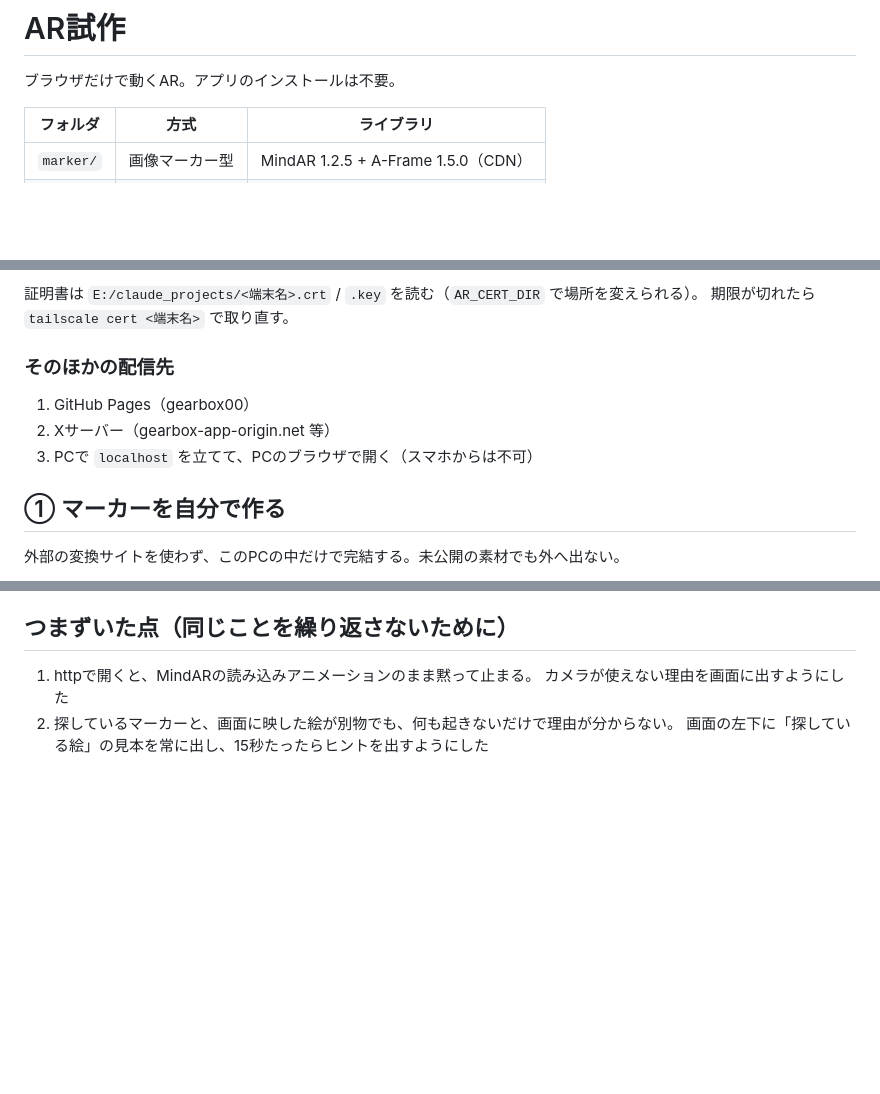
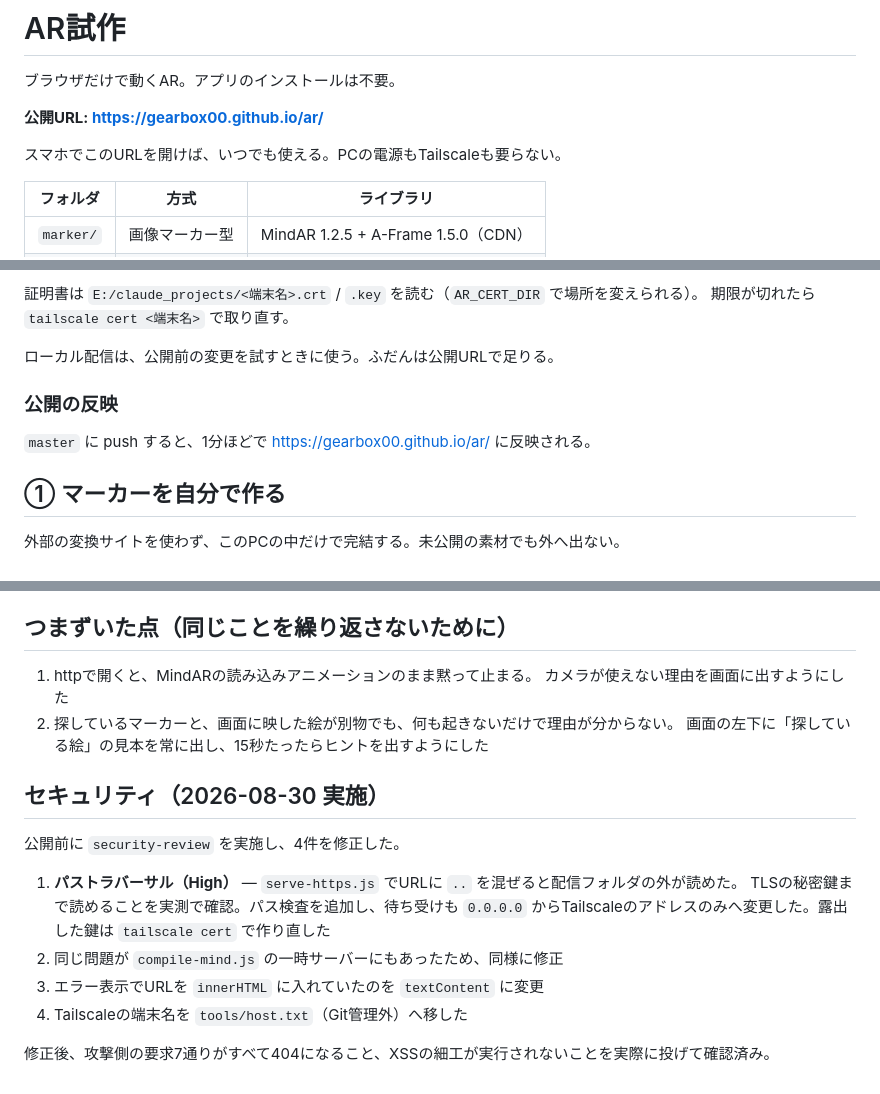
Before and after one commit to GearBox00/ar, a Markdown page: README.md, 3 parts joined by grey strips. Drawn GitHub-style; blank space fills up the shorter version.

Commit message:
READMEに公開URLとセキュリティ対応の記録を追加
Co-Authored-By: Claude Opus 5 <noreply@anthropic.com>

```diff
--- a/README.md
+++ b/README.md
@@ -1,6 +1,10 @@
 # AR試作
 
 ブラウザだけで動くAR。アプリのインストールは不要。
+
+**公開URL: https://gearbox00.github.io/ar/**
+
+スマホでこのURLを開けば、いつでも使える。PCの電源もTailscaleも要らない。
 
 | フォルダ | 方式 | ライブラリ |
 | --- | --- | --- |
@@ -36,11 +40,11 @@ node tools/serve-https.js
 証明書は `E:/claude_projects/<端末名>.crt` / `.key` を読む（`AR_CERT_DIR` で場所を変えられる）。
 期限が切れたら `tailscale cert <端末名>` で取り直す。
 
-### そのほかの配信先
+ローカル配信は、公開前の変更を試すときに使う。ふだんは公開URLで足りる。
 
-1. GitHub Pages（gearbox00）
-2. Xサーバー（gearbox-app-origin.net 等）
-3. PCで `localhost` を立てて、PCのブラウザで開く（スマホからは不可）
+### 公開の反映
+
+`master` に push すると、1分ほどで https://gearbox00.github.io/ar/ に反映される。
 
 ## ① マーカーを自分で作る
 
@@ -154,3 +160,16 @@ Playwrightで、カード画像を映した疑似カメラをChromiumに食わ
    カメラが使えない理由を画面に出すようにした
 2. 探しているマーカーと、画面に映した絵が別物でも、何も起きないだけで理由が分からない。
    画面の左下に「探している絵」の見本を常に出し、15秒たったらヒントを出すようにした
+
+## セキュリティ（2026-08-30 実施）
+
+公開前に `security-review` を実施し、4件を修正した。
+
+1. **パストラバーサル（High）** — `serve-https.js` でURLに `..` を混ぜると配信フォルダの外が読めた。
+   TLSの秘密鍵まで読めることを実測で確認。パス検査を追加し、待ち受けも
+   `0.0.0.0` からTailscaleのアドレスのみへ変更した。露出した鍵は `tailscale cert` で作り直した
+2. 同じ問題が `compile-mind.js` の一時サーバーにもあったため、同様に修正
+3. エラー表示でURLを `innerHTML` に入れていたのを `textContent` に変更
+4. Tailscaleの端末名を `tools/host.txt`（Git管理外）へ移した
+
+修正後、攻撃側の要求7通りがすべて404になること、XSSの細工が実行されないことを実際に投げて確認済み。
```
Also changed, not shown: other parts of README.md (+2 -0 lines).
